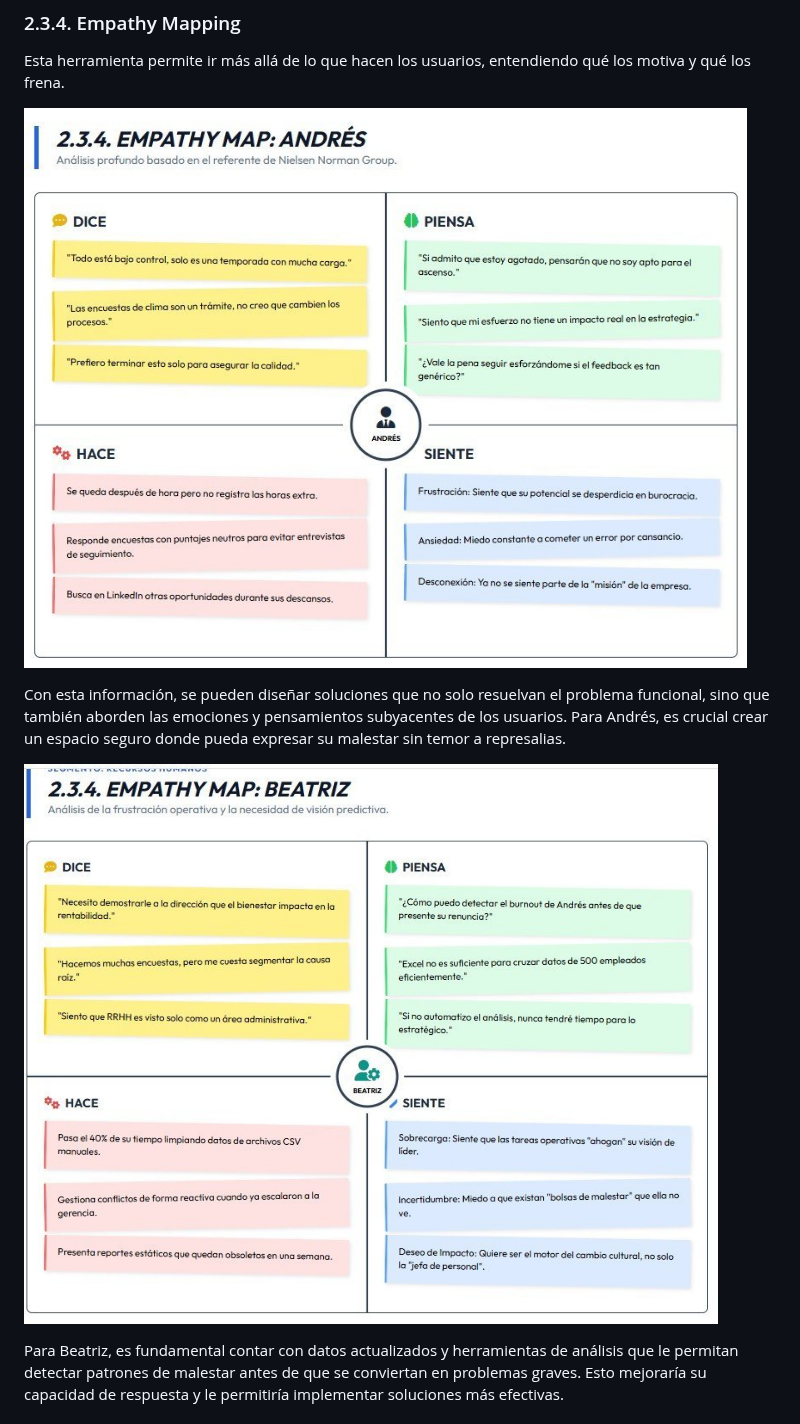
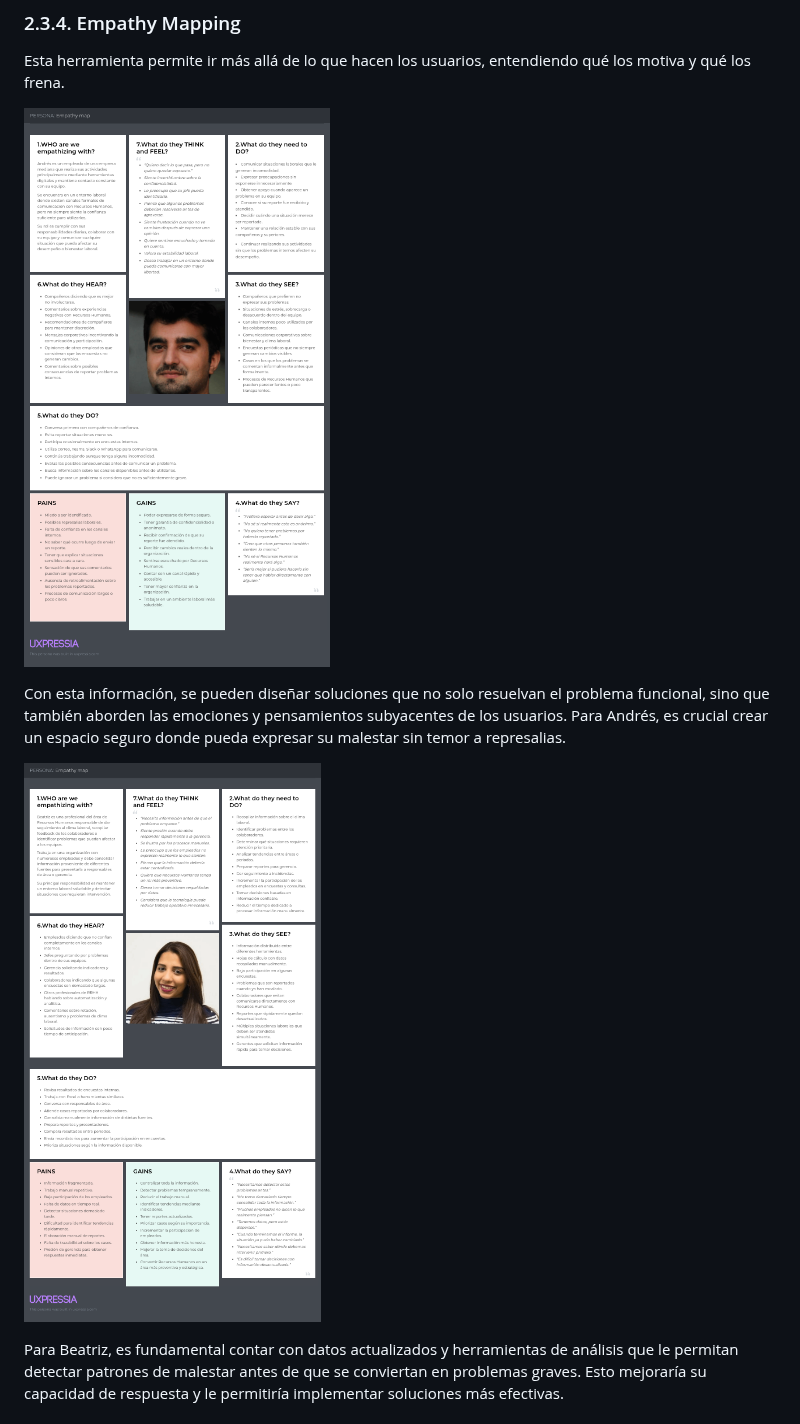
Before and after one commit to TheSuccesfulOnes/Report, a Markdown page: docs/20-cap2-requirements-elicitation.md, the part around one of its changes. GitHub-like rendering; pictures changed too: assets/images/cap2/empathy-map-andres.png (added), assets/images/cap2/empathy-map-beatriz.png (added).

```diff
--- a/docs/20-cap2-requirements-elicitation.md
+++ b/docs/20-cap2-requirements-elicitation.md
@@ -298,11 +298,11 @@ Podemos observar que el proceso actual es reactivo, con largos periodos de esper
 
 Esta herramienta permite ir más allá de lo que hacen los usuarios, entendiendo qué los motiva y qué los frena.
 
-![Empathy Map - Andrés](../assets/images/cap2/EmpathyMapAndres.jpg)
+![Empathy Map - Andrés](../assets/images/cap2/empathy-map-andres.png)
 
 Con esta información, se pueden diseñar soluciones que no solo resuelvan el problema funcional, sino que también aborden las emociones y pensamientos subyacentes de los usuarios. Para Andrés, es crucial crear un espacio seguro donde pueda expresar su malestar sin temor a represalias.
 
-![Empathy Map - Beatriz](../assets/images/cap2/EmpathyMapBeatriz.jpg)
+![Empathy Map - Beatriz](../assets/images/cap2/empathy-map-beatriz.png)
 
 Para Beatriz, es fundamental contar con datos actualizados y herramientas de análisis que le permitan detectar patrones de malestar antes de que se conviertan en problemas graves. Esto mejoraría su capacidad de respuesta y le permitiría implementar soluciones más efectivas.
 
```
Also changed, not shown: other parts of docs/20-cap2-requirements-elicitation.md (+2 -2 lines), assets/images/cap2/andres-perez.png (added), assets/images/cap2/beatriz-lugo.png (added).
